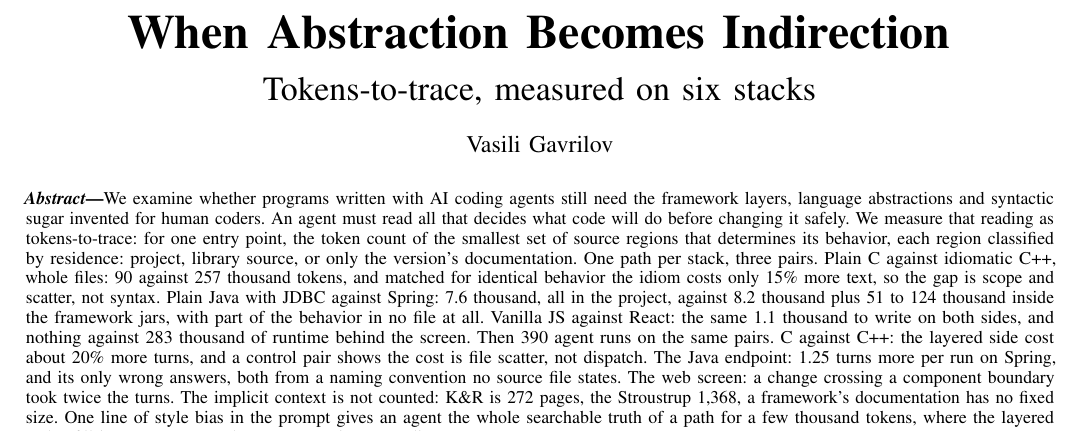
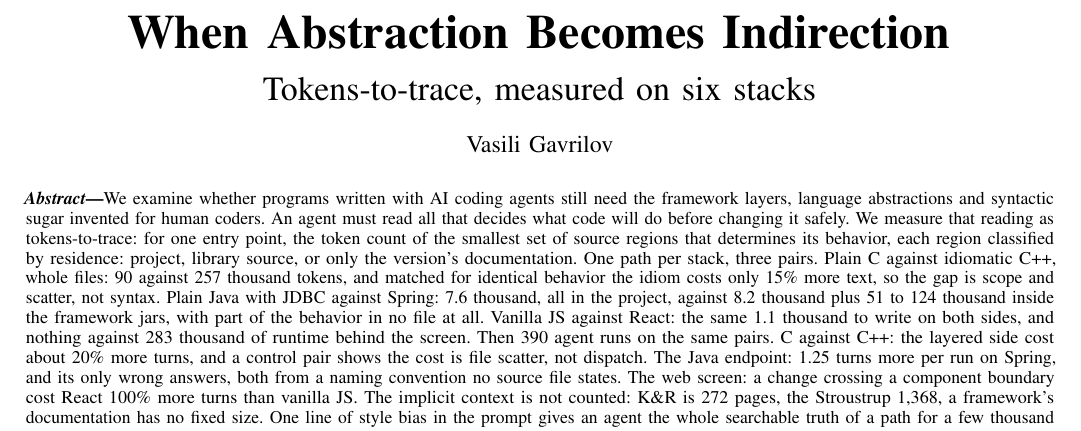
Before and after one commit to Anode1/articles, a LaTeX paper (MISRA_C_vs_CPP/tokens_to_trace.tex): part of page 1 of 9, cut so that both start at the same text. Compiled offline with pdfLaTeX.

Commit message:
abstract: web cost as percent like the other pairs

```diff
--- a/MISRA_C_vs_CPP/tokens_to_trace.tex
+++ b/MISRA_C_vs_CPP/tokens_to_trace.tex
@@ -42,7 +42,8 @@ pairs. C against C++: the layered side cost about 20\% more turns,
 and a control pair shows the cost is file scatter, not dispatch. The
 Java endpoint: 1.25 turns more per run on Spring, and its only wrong
 answers, both from a naming convention no source file states. The web
-screen: a change crossing a component boundary took twice the turns. The implicit context is not counted: K\&R is
+screen: a change crossing a component boundary cost React 100\% more
+turns than vanilla JS. The implicit context is not counted: K\&R is
 272 pages, the Stroustrup 1,368, a framework's documentation has no
 fixed size. One line of style bias in the prompt gives an agent the
 whole searchable truth of a path for a few thousand tokens, where the
```
Also changed, not shown: MISRA_C_vs_CPP/tokens_to_trace.pdf.
